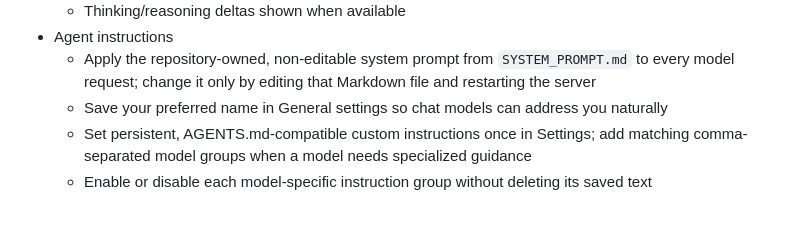
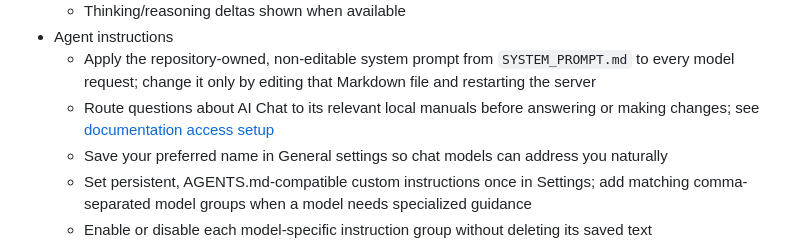
Before and after one commit to kujolang/ai-chat, a Markdown page: README.md, the part around the change. Rendered like a GitHub page; blank space fills up the shorter version.

Commit message:
docs: explain agent access to AI Chat documentation

```diff
--- a/README.md
+++ b/README.md
@@ -54,6 +54,7 @@ This project is for end users and teams who want one local web app to:
 	- Thinking/reasoning deltas shown when available
 - Agent instructions
 	- Apply the repository-owned, non-editable system prompt from `SYSTEM_PROMPT.md` to every model request; change it only by editing that Markdown file and restarting the server
+	- Route questions about AI Chat to its relevant local manuals before answering or making changes; see [documentation access setup](SETUP_AND_INSTALL.md#ai-chat-documentation-access)
 	- Save your preferred name in General settings so chat models can address you naturally
 	- Set persistent, AGENTS.md-compatible custom instructions once in Settings; add matching comma-separated model groups when a model needs specialized guidance
 	- Enable or disable each model-specific instruction group without deleting its saved text
```
Also changed, not shown: SETUP_AND_INSTALL.md (+23 -0 lines).
